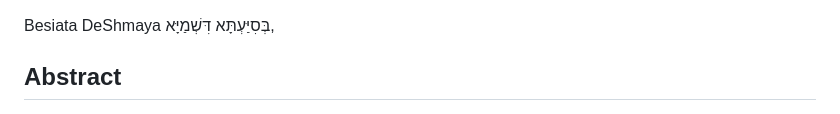
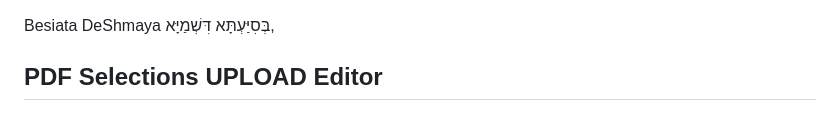
Before and after one commit to davidchaimsmirnoff/PDF_SELECTOR, a Markdown page: README.md, the part around the change. GitHub-like rendering.

```diff
--- a/README.md
+++ b/README.md
@@ -1,6 +1,6 @@
 Besiata DeShmaya בְּסִיַּעְתָּא דִּשְׁמַיָּא,
 
-## **Abstract**
+## **PDF Selections UPLOAD Editor**
 ![Alt text](images/PDF_EDITOR.png)
 
 
```
